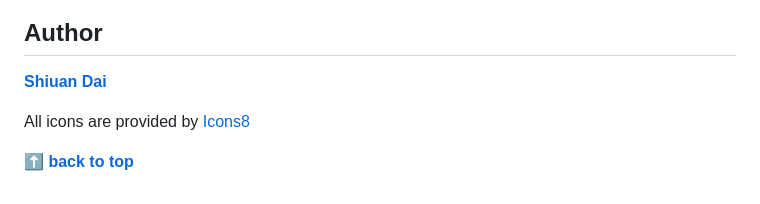
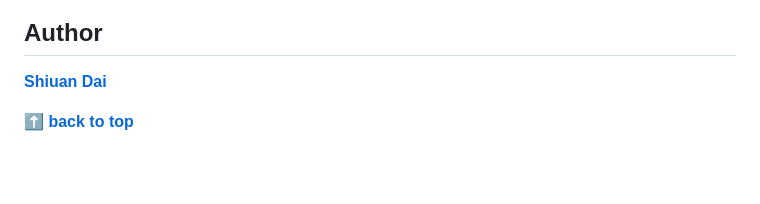
Before and after one commit to shiuandai/Hometown-Homepage, a Markdown page: README.md, the part around the change printed below. GitHub-like rendering; blank space fills up the shorter version.

```diff
--- a/README.md
+++ b/README.md
@@ -109,8 +109,6 @@ Before launching your website, be sure to review all your code and make sure the
 
 **[Shiuan Dai](https://www.linkedin.com/in/shiuandai/)**
 
-All icons are provided by [Icons8](https://icons8.com/)
-
 **[⬆ back to top](#table-of-contents)**
 
 
```
Also changed, not shown: other parts of README.md (+1 -1 lines).
